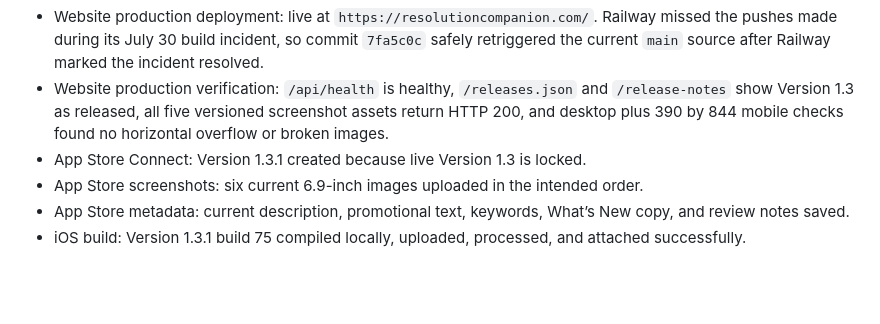
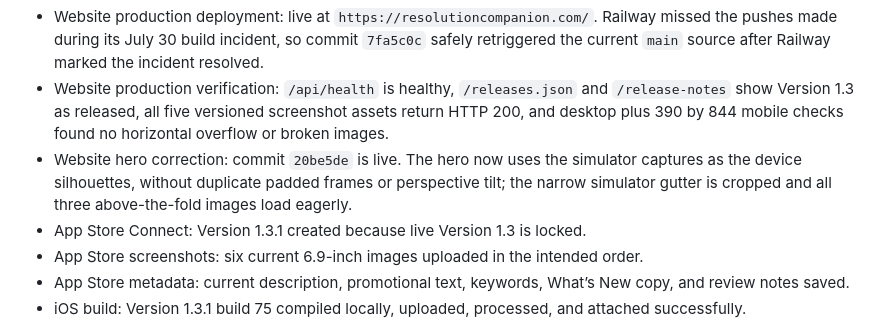
Before and after one commit to bpollak/resolution-companion, a Markdown page: docs/website-app-store-refresh-2026-07-30.md, the part around the change. Drawn GitHub-style; blank space fills up the shorter version.

Commit message:
Document corrected website hero

```diff
--- a/docs/website-app-store-refresh-2026-07-30.md
+++ b/docs/website-app-store-refresh-2026-07-30.md
@@ -90,6 +90,10 @@ version is locked, use the smallest permitted metadata refresh:
   and `/release-notes` show Version 1.3 as released, all five versioned
   screenshot assets return HTTP 200, and desktop plus 390 by 844 mobile checks
   found no horizontal overflow or broken images.
+- Website hero correction: commit `20be5de` is live. The hero now uses the
+  simulator captures as the device silhouettes, without duplicate padded
+  frames or perspective tilt; the narrow simulator gutter is cropped and all
+  three above-the-fold images load eagerly.
 - App Store Connect: Version 1.3.1 created because live Version 1.3 is locked.
 - App Store screenshots: six current 6.9-inch images uploaded in the intended
   order.
```
